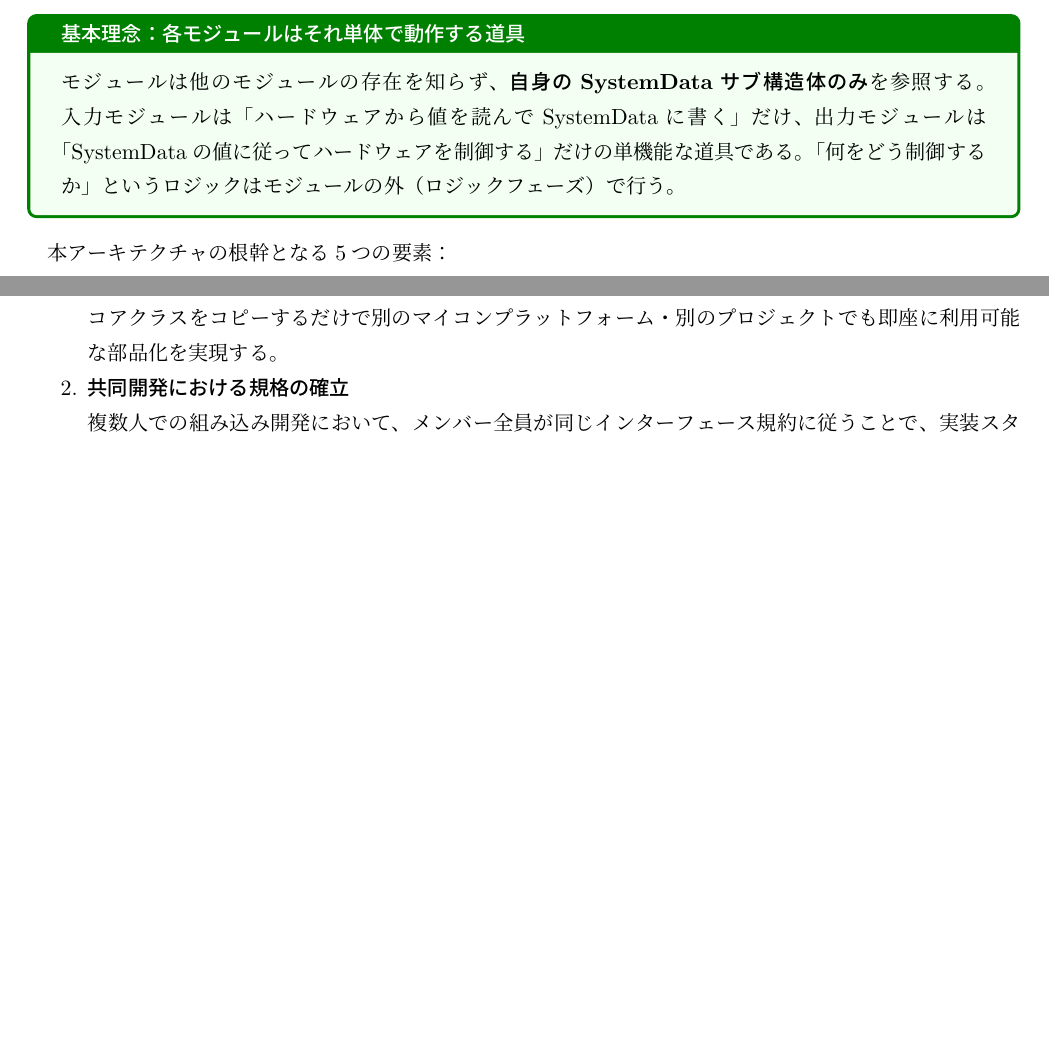
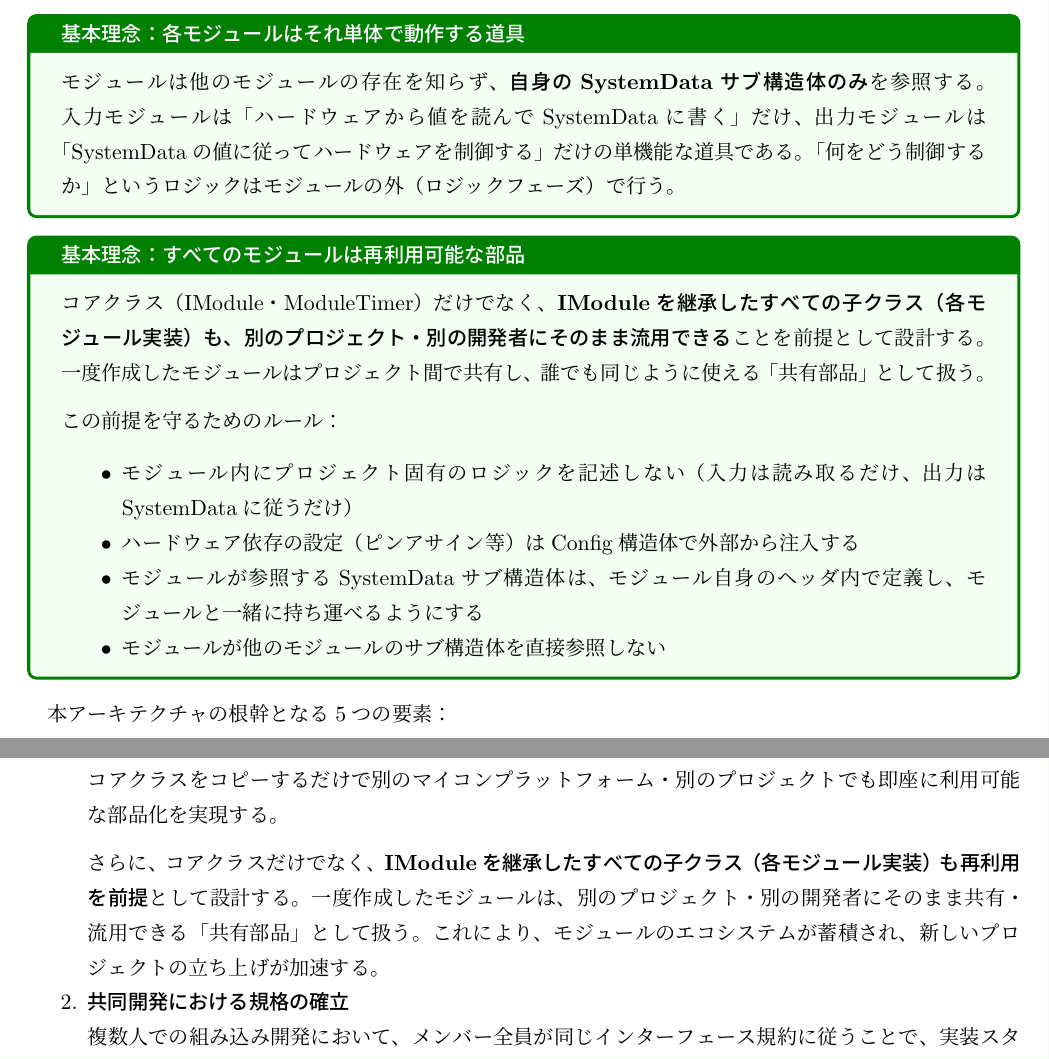
Before and after one commit to takushio2525/Embedded-Module-Architecture, a LaTeX document (doc/main.tex, which reads doc/sections/overview.tex, doc/sections/purpose.tex): two parts of pages 4 and 6 of 22, joined at a grey line, cut so that both start at the same text, the shorter picture padded with empty space. Compiled offline with upLaTeX and dvipdfmx.

Commit message:
[ドキュメント] 全モジュール再利用前提の設計方針を追加

```diff
--- a/doc/sections/overview.tex
+++ b/doc/sections/overview.tex
@@ -24,6 +24,19 @@ C++テンプレートを活用し、プロジェクト固有のデータ型は
 「何をどう制御するか」というロジックはモジュールの外（ロジックフェーズ）で行う。
 \end{funcblock}
 
+\begin{funcblock}{基本理念：すべてのモジュールは再利用可能な部品}
+コアクラス（IModule・ModuleTimer）だけでなく、\textbf{IModuleを継承したすべての子クラス（各モジュール実装）も、
+別のプロジェクト・別の開発者にそのまま流用できる}ことを前提として設計する。
+一度作成したモジュールはプロジェクト間で共有し、誰でも同じように使える「共有部品」として扱う。\\[6pt]
+この前提を守るためのルール：
+\begin{itemize}
+    \item モジュール内にプロジェクト固有のロジックを記述しない（入力は読み取るだけ、出力はSystemDataに従うだけ）
+    \item ハードウェア依存の設定（ピンアサイン等）はConfig構造体で外部から注入する
+    \item モジュールが参照するSystemDataサブ構造体は、モジュール自身のヘッダ内で定義し、モジュールと一緒に持ち運べるようにする
+    \item モジュールが他のモジュールのサブ構造体を直接参照しない
+\end{itemize}
+\end{funcblock}
+
 本アーキテクチャの根幹となる5つの要素：
 
 \begin{enumerate}
--- a/doc/sections/purpose.tex
+++ b/doc/sections/purpose.tex
@@ -10,7 +10,10 @@
     IModule<T>テンプレートインターフェースとModuleTimerクラスを、
     \textbf{どんなプロジェクトにもそのまま流用できる}汎用的なコアコンポーネントとして設計する。
     プロジェクト固有の型に一切依存せず、コアクラスをコピーするだけで
-    別のマイコンプラットフォーム・別のプロジェクトでも即座に利用可能な部品化を実現する。
+    別のマイコンプラットフォーム・別のプロジェクトでも即座に利用可能な部品化を実現する。\\[6pt]
+    さらに、コアクラスだけでなく、\textbf{IModuleを継承したすべての子クラス（各モジュール実装）も再利用を前提}として設計する。
+    一度作成したモジュールは、別のプロジェクト・別の開発者にそのまま共有・流用できる「共有部品」として扱う。
+    これにより、モジュールのエコシステムが蓄積され、新しいプロジェクトの立ち上げが加速する。
 
     \item \textbf{共同開発における規格の確立} \\
     複数人での組み込み開発において、メンバー全員が同じインターフェース規約に従うことで、
```
Also changed, not shown: doc/sections/revision.tex (+1 -0 lines), doc/sections/overview.tex (1 more changed lines).
